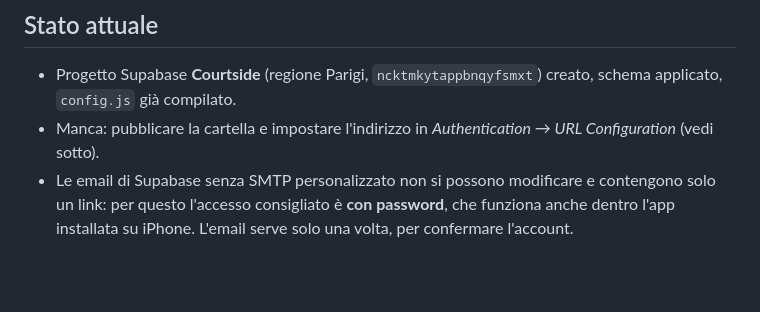
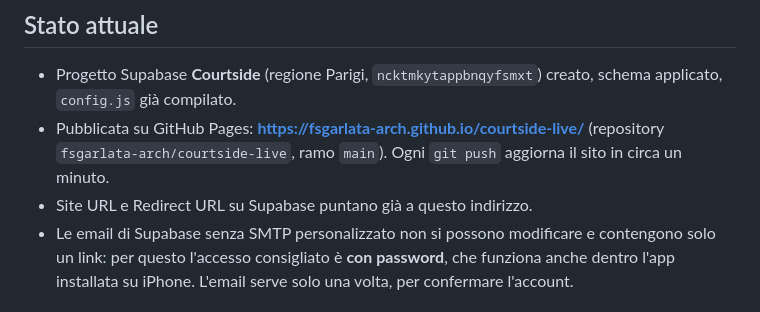
Before and after one commit to fsgarlata-arch/courtside-live, a Markdown page: README.md, the part around the change. GitHub-like rendering; blank space fills up the shorter version.

Commit message:
README: indirizzo pubblicato e stato della configurazione
Co-Authored-By: Claude Opus 5.5 <noreply@anthropic.com>

```diff
--- a/README.md
+++ b/README.md
@@ -6,7 +6,8 @@ I genitori aprono un link e seguono la partita **senza registrarsi**. Solo i seg
 ## Stato attuale
 
 - Progetto Supabase **Courtside** (regione Parigi, `ncktmkytappbnqyfsmxt`) creato, schema applicato, `config.js` già compilato.
-- Manca: pubblicare la cartella e impostare l'indirizzo in *Authentication → URL Configuration* (vedi sotto).
+- Pubblicata su GitHub Pages: **https://fsgarlata-arch.github.io/courtside-live/** (repository `fsgarlata-arch/courtside-live`, ramo `main`). Ogni `git push` aggiorna il sito in circa un minuto.
+- Site URL e Redirect URL su Supabase puntano già a questo indirizzo.
 - Le email di Supabase senza SMTP personalizzato non si possono modificare e contengono solo un link: per questo l'accesso consigliato è **con password**, che funziona anche dentro l'app installata su iPhone. L'email serve solo una volta, per confermare l'account.
 
 ## File
```
